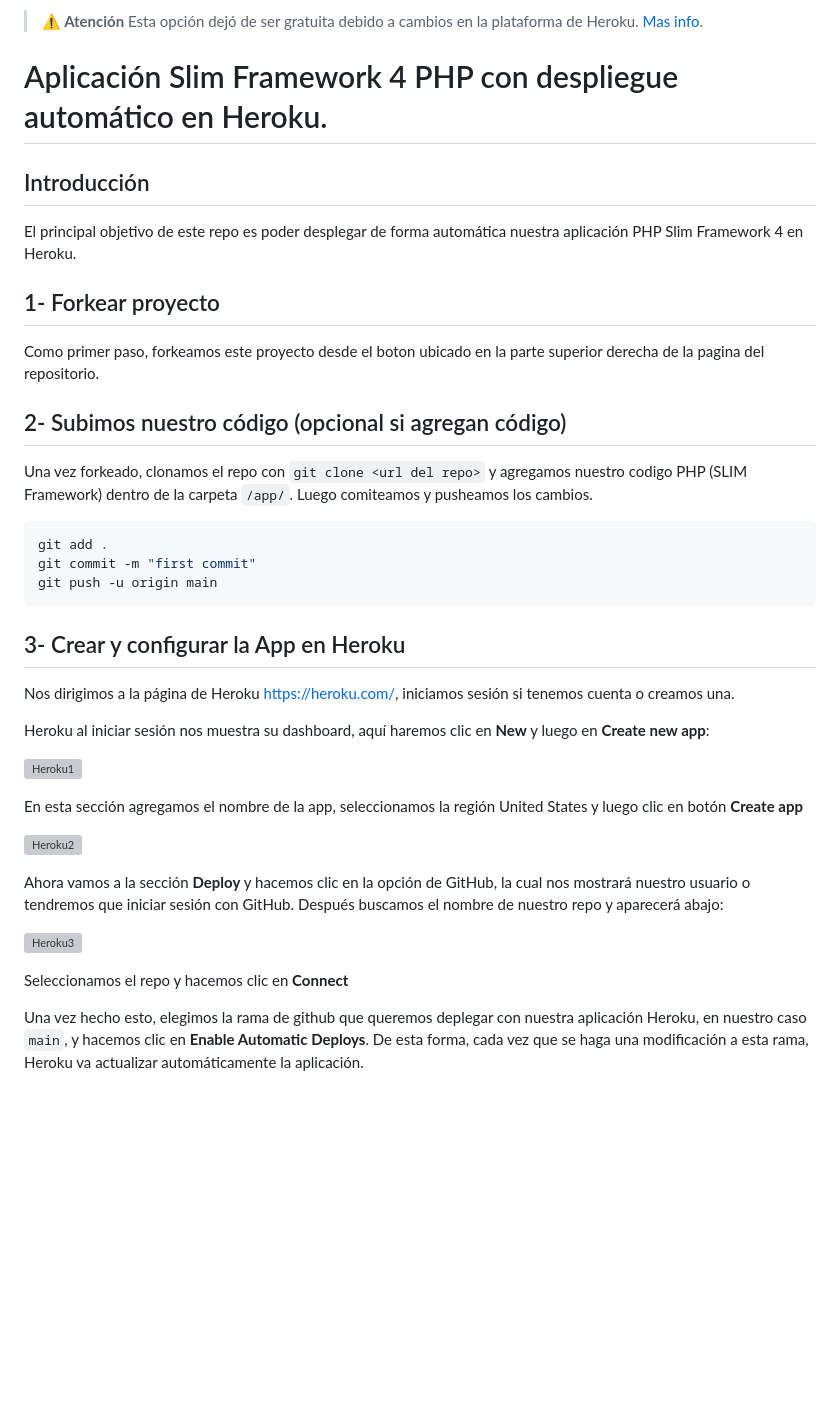
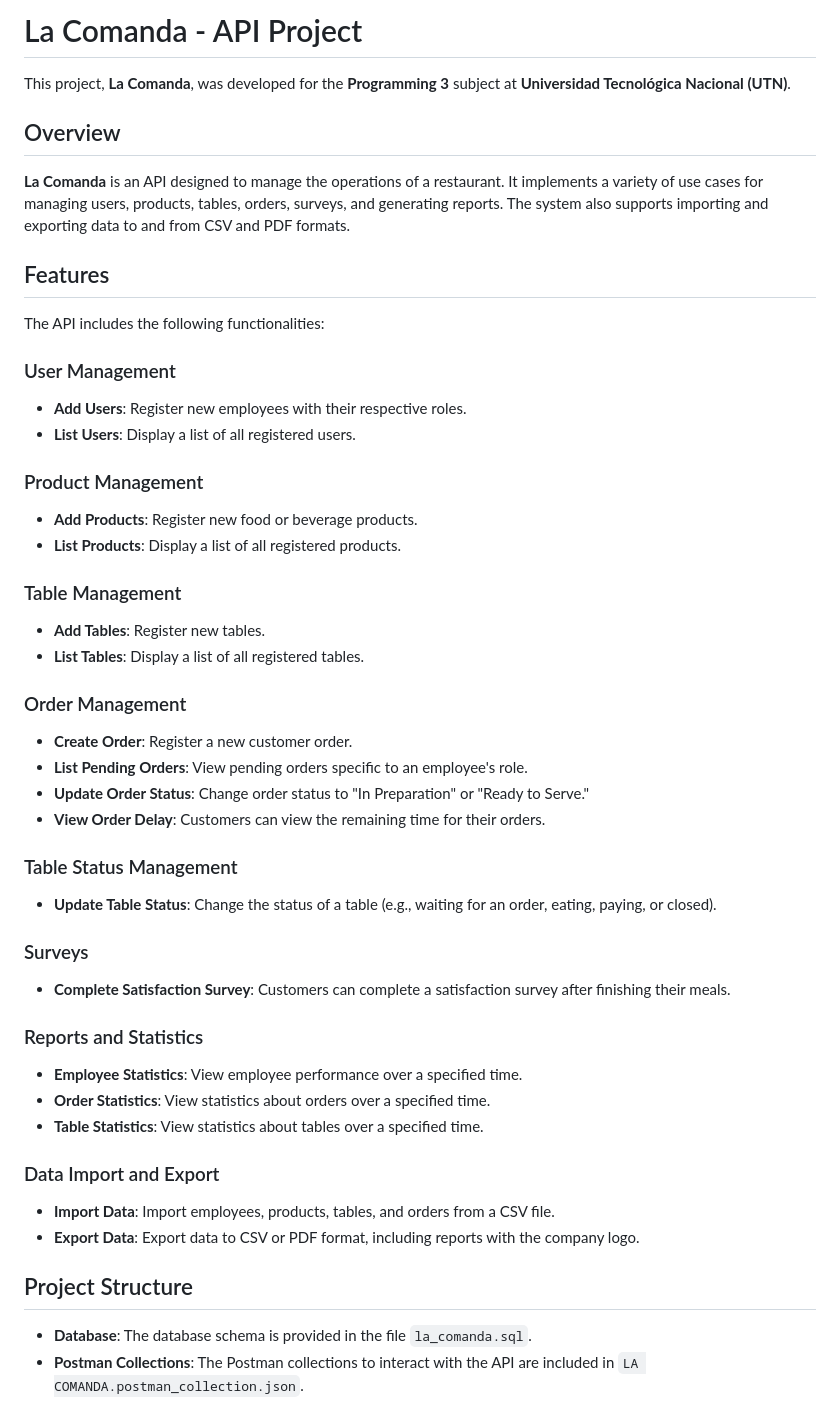
Before and after one commit to MarianoAquino6/La-Comanda-API-PHP, a Markdown page: README.md, the part around the change printed below. GitHub-like rendering; blank space fills up the shorter version; grey boxes are pictures that could not be loaded.

````diff
--- a/README.md
+++ b/README.md
@@ -1,41 +1,50 @@
-> **⚠️ Atención** Esta opción dejó de ser gratuita debido a cambios en la plataforma de Heroku. [Mas info](https://help.heroku.com/RSBRUH58/removal-of-heroku-free-product-plans-faq).
+# La Comanda - API Project
 
-Aplicación Slim Framework 4 PHP con despliegue automático en Heroku.
-==============================
+This project, **La Comanda**, was developed for the **Programming 3** subject at **Universidad Tecnológica Nacional (UTN)**.
 
-## Introducción
-El principal objetivo de este repo es poder desplegar de forma automática nuestra aplicación PHP Slim Framework 4 en Heroku.
+## Overview
 
-## 1- Forkear proyecto
-Como primer paso, forkeamos este proyecto desde el boton ubicado en la parte superior derecha de la pagina del repositorio.
+**La Comanda** is an API designed to manage the operations of a restaurant. It implements a variety of use cases for managing users, products, tables, orders, surveys, and generating reports. The system also supports importing and exporting data to and from CSV and PDF formats.
 
-## 2- Subimos nuestro código (opcional si agregan código)
-Una vez forkeado, clonamos el repo con `git clone <url del repo>` y agregamos nuestro codigo PHP (SLIM Framework) dentro de la carpeta `/app/`.
-Luego comiteamos y pusheamos los cambios.
+## Features
 
-```sh
-git add .
-git commit -m "first commit"
-git push -u origin main
-```
+The API includes the following functionalities:
 
-## 3- Crear y configurar la App en Heroku
+### User Management
+- **Add Users**: Register new employees with their respective roles.
+- **List Users**: Display a list of all registered users.
 
-Nos dirigimos a la página de Heroku https://heroku.com/, iniciamos sesión si tenemos cuenta o creamos una.
+### Product Management
+- **Add Products**: Register new food or beverage products.
+- **List Products**: Display a list of all registered products.
 
-Heroku al iniciar sesión nos muestra su dashboard, aquí haremos clic en **New** y luego en **Create new app**:
+### Table Management
+- **Add Tables**: Register new tables.
+- **List Tables**: Display a list of all registered tables.
 
-![Heroku1](https://i.ibb.co/MVTSH69/heroku1.png)
+### Order Management
+- **Create Order**: Register a new customer order.
+- **List Pending Orders**: View pending orders specific to an employee's role.
+- **Update Order Status**: Change order status to "In Preparation" or "Ready to Serve."
+- **View Order Delay**: Customers can view the remaining time for their orders.
 
-En esta sección agregamos el nombre de la app, seleccionamos la región United States y luego clic en botón **Create app**
+### Table Status Management
+- **Update Table Status**: Change the status of a table (e.g., waiting for an order, eating, paying, or closed).
 
-![Heroku2](https://i.ibb.co/TwPJnrW/heroku2.png)
+### Surveys
+- **Complete Satisfaction Survey**: Customers can complete a satisfaction survey after finishing their meals.
 
-Ahora vamos a la sección **Deploy** y hacemos clic en la opción de GitHub, la cual nos mostrará nuestro usuario o tendremos que iniciar sesión con GitHub. Después   buscamos el nombre de nuestro repo y aparecerá abajo:
+### Reports and Statistics
+- **Employee Statistics**: View employee performance over a specified time.
+- **Order Statistics**: View statistics about orders over a specified time.
+- **Table Statistics**: View statistics about tables over a specified time.
 
-![Heroku3](https://i.ibb.co/vZjZgD6/heroku3.png)
+### Data Import and Export
+- **Import Data**: Import employees, products, tables, and orders from a CSV file.
+- **Export Data**: Export data to CSV or PDF format, including reports with the company logo.
 
-Seleccionamos el repo y hacemos clic en **Connect**
+## Project Structure
 
-Una vez hecho esto, elegimos la rama de github que queremos deplegar con nuestra aplicación Heroku, en nuestro caso `main`, y hacemos clic en **Enable Automatic Deploys**. De esta forma, cada vez que se haga una modificación a esta rama, Heroku va actualizar automáticamente la aplicación.
+- **Database**: The database schema is provided in the file `la_comanda.sql`.
+- **Postman Collections**: The Postman collections to interact with the API are included in `LA COMANDA.postman_collection.json`.
 
````
Also changed, not shown: other parts of README.md (+14 -120 lines), UTN_logo.png (added).
